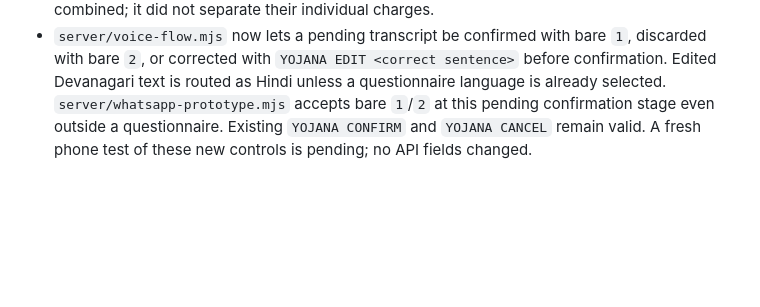
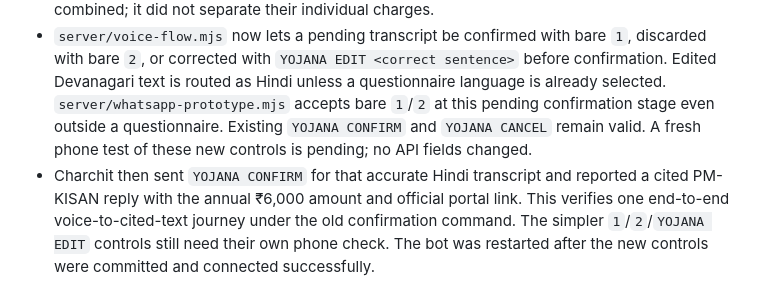
Before and after one commit to CPTECH47/yojana-sahayak, a Markdown page: handoffs/server-integration.md, the part around the change. Drawn GitHub-style; blank space fills up the shorter version.

Commit message:
Record paired-phone cited Hindi voice result

```diff
--- a/handoffs/server-integration.md
+++ b/handoffs/server-integration.md
@@ -120,3 +120,4 @@
 
 - Charchit reported that he spoke “पीएम किसान योजना में सालाना कितने रुपये मिलते हैं?” and the Sarvam-backed bot displayed exactly that Hindi transcript before confirmation. This verifies one real Hindi phone note, not overall model accuracy or a completed cited answer. The Sarvam usage dashboard showed ₹0.07 total organisation spend after the synthetic clip and phone note combined; it did not separate their individual charges.
 - `server/voice-flow.mjs` now lets a pending transcript be confirmed with bare `1`, discarded with bare `2`, or corrected with `YOJANA EDIT <correct sentence>` before confirmation. Edited Devanagari text is routed as Hindi unless a questionnaire language is already selected. `server/whatsapp-prototype.mjs` accepts bare `1`/`2` at this pending confirmation stage even outside a questionnaire. Existing `YOJANA CONFIRM` and `YOJANA CANCEL` remain valid. A fresh phone test of these new controls is pending; no API fields changed.
+- Charchit then sent `YOJANA CONFIRM` for that accurate Hindi transcript and reported a cited PM-KISAN reply with the annual ₹6,000 amount and official portal link. This verifies one end-to-end voice-to-cited-text journey under the old confirmation command. The simpler `1`/`2`/`YOJANA EDIT` controls still need their own phone check. The bot was restarted after the new controls were committed and connected successfully.
```
